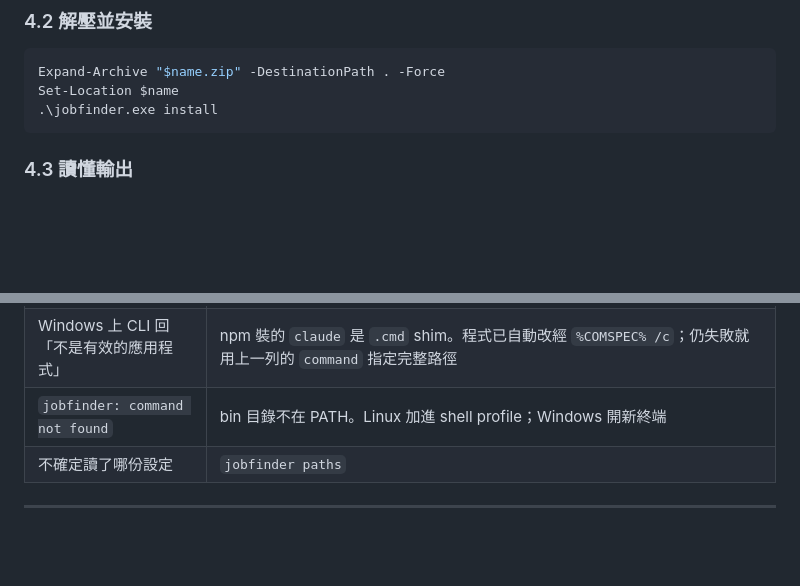
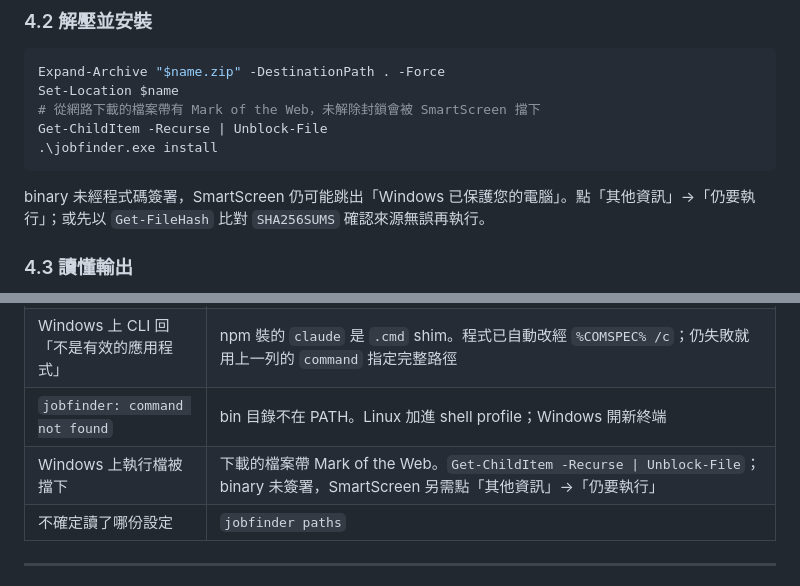
Before and after one commit to dccoding1118/job-finder, a Markdown page: docs/guides/getting-started.md, 2 parts joined by grey strips. Rendered like a GitHub page; blank space fills up the shorter version.

Commit message:
docs: 上手指南補上 Windows 的 Mark of the Web 與 SmartScreen 處置
從網路下載的工件帶 Mark of the Web，未解除封鎖會被擋；binary 未經簽署，
SmartScreen 另需人工放行。兩者都會在第一次安裝就擋住使用者。

Co-Authored-By: Claude Opus 5 <noreply@anthropic.com>

````diff
--- a/docs/guides/getting-started.md
+++ b/docs/guides/getting-started.md
@@ -135,8 +135,12 @@ irm https://raw.githubusercontent.com/dccoding1118/job-finder/main/scripts/boots
 ```powershell
 Expand-Archive "$name.zip" -DestinationPath . -Force
 Set-Location $name
+# 從網路下載的檔案帶有 Mark of the Web，未解除封鎖會被 SmartScreen 擋下
+Get-ChildItem -Recurse | Unblock-File
 .\jobfinder.exe install
 ```
+
+binary 未經程式碼簽署，SmartScreen 仍可能跳出「Windows 已保護您的電腦」。點「其他資訊」→「仍要執行」；或先以 `Get-FileHash` 比對 `SHA256SUMS` 確認來源無誤再執行。
 
 ### 4.3 讀懂輸出
 
@@ -321,6 +325,7 @@ jobfinder version    # 應為前一版
 | 評分一直失敗 | Agent CLI 不在服務的 PATH 上。Linux 檢查 unit 的 `Environment=PATH=` 是否含 mise shims；Windows 用 `llm.roles.<role>.<primary\|fallback>.command` 填完整執行檔路徑 |
 | Windows 上 CLI 回「不是有效的應用程式」 | npm 裝的 `claude` 是 `.cmd` shim。程式已自動改經 `%COMSPEC% /c`；仍失敗就用上一列的 `command` 指定完整路徑 |
 | `jobfinder: command not found` | bin 目錄不在 PATH。Linux 加進 shell profile；Windows 開新終端 |
+| Windows 上執行檔被擋下 | 下載的檔案帶 Mark of the Web。`Get-ChildItem -Recurse \| Unblock-File`；binary 未簽署，SmartScreen 另需點「其他資訊」→「仍要執行」 |
 | 不確定讀了哪份設定 | `jobfinder paths` |
 
 ---
````
